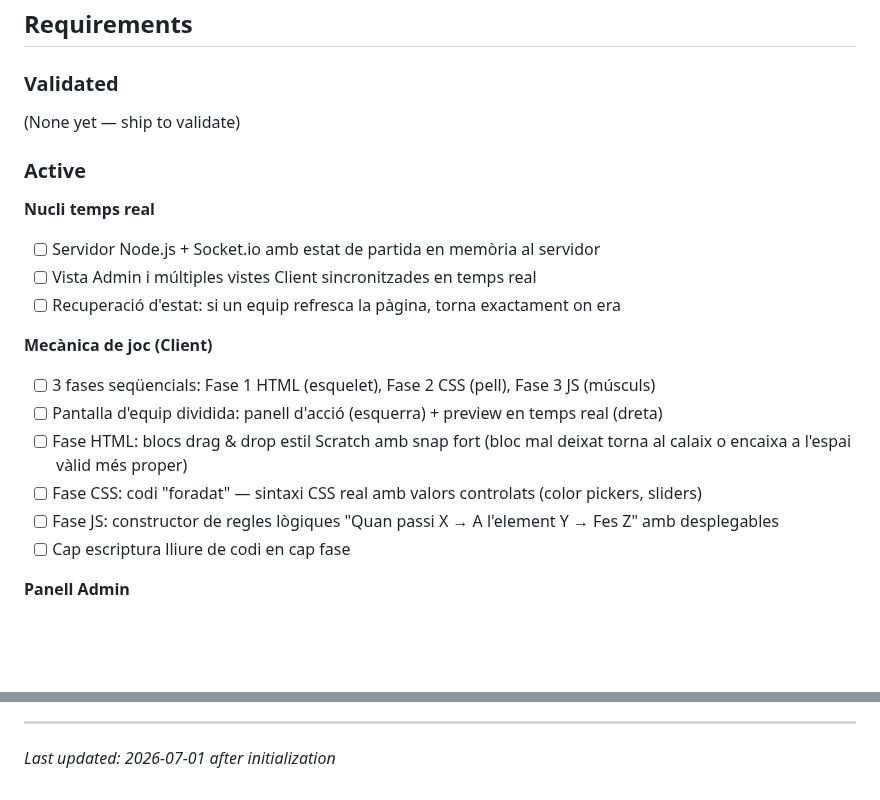
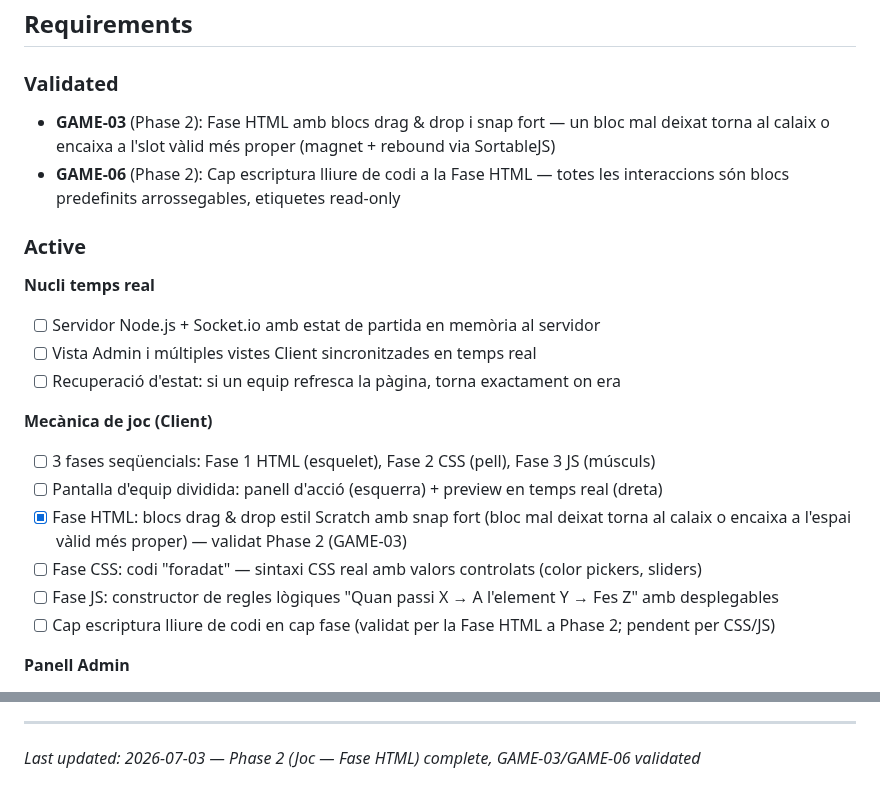
Before and after one commit to rogeraclaro/codearena, a Markdown page: .planning/PROJECT.md, 2 parts joined by grey strips. Rendered like a GitHub page; blank space fills up the shorter version.

Commit message:
docs(phase-02): evolve PROJECT.md after phase completion

```diff
--- a/.planning/PROJECT.md
+++ b/.planning/PROJECT.md
@@ -12,7 +12,8 @@ Que alumnes sense cap experiència entenguin els tres rols fonamentals del web (
 
 ### Validated
 
-(None yet — ship to validate)
+- **GAME-03** (Phase 2): Fase HTML amb blocs drag & drop i snap fort — un bloc mal deixat torna al calaix o encaixa a l'slot vàlid més proper (magnet + rebound via SortableJS)
+- **GAME-06** (Phase 2): Cap escriptura lliure de codi a la Fase HTML — totes les interaccions són blocs predefinits arrossegables, etiquetes read-only
 
 ### Active
 
@@ -24,10 +25,10 @@ Que alumnes sense cap experiència entenguin els tres rols fonamentals del web (
 **Mecànica de joc (Client)**
 - [ ] 3 fases seqüencials: Fase 1 HTML (esquelet), Fase 2 CSS (pell), Fase 3 JS (músculs)
 - [ ] Pantalla d'equip dividida: panell d'acció (esquerra) + preview en temps real (dreta)
-- [ ] Fase HTML: blocs drag & drop estil Scratch amb snap fort (bloc mal deixat torna al calaix o encaixa a l'espai vàlid més proper)
+- [x] Fase HTML: blocs drag & drop estil Scratch amb snap fort (bloc mal deixat torna al calaix o encaixa a l'espai vàlid més proper) — validat Phase 2 (GAME-03)
 - [ ] Fase CSS: codi "foradat" — sintaxi CSS real amb valors controlats (color pickers, sliders)
 - [ ] Fase JS: constructor de regles lògiques "Quan passi X → A l'element Y → Fes Z" amb desplegables
-- [ ] Cap escriptura lliure de codi en cap fase
+- [ ] Cap escriptura lliure de codi en cap fase (validat per la Fase HTML a Phase 2; pendent per CSS/JS)
 
 **Panell Admin**
 - [ ] Registre de noms d'equips
@@ -99,4 +100,4 @@ This document evolves at phase transitions and milestone boundaries.
 4. Update Context with current state
 
 ---
-*Last updated: 2026-07-01 after initialization*
+*Last updated: 2026-07-03 — Phase 2 (Joc — Fase HTML) complete, GAME-03/GAME-06 validated*
```
